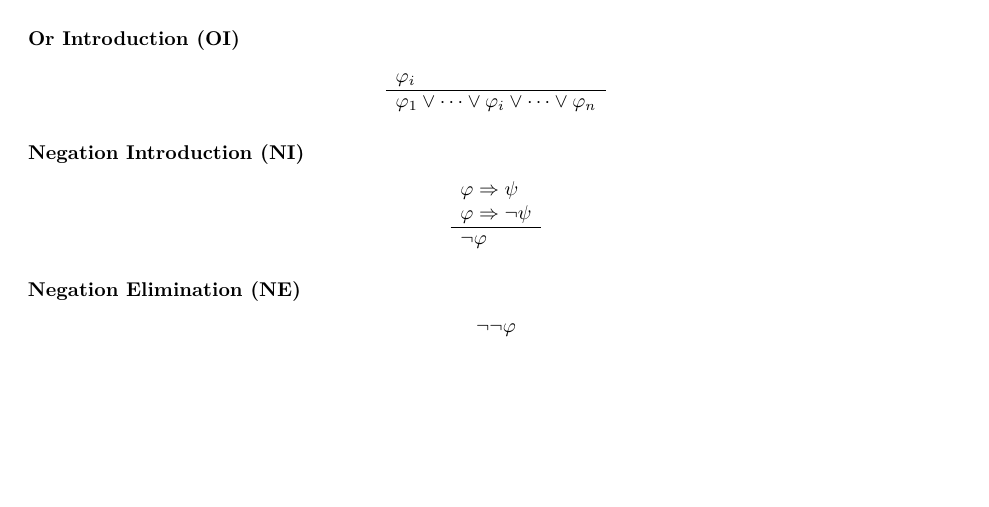
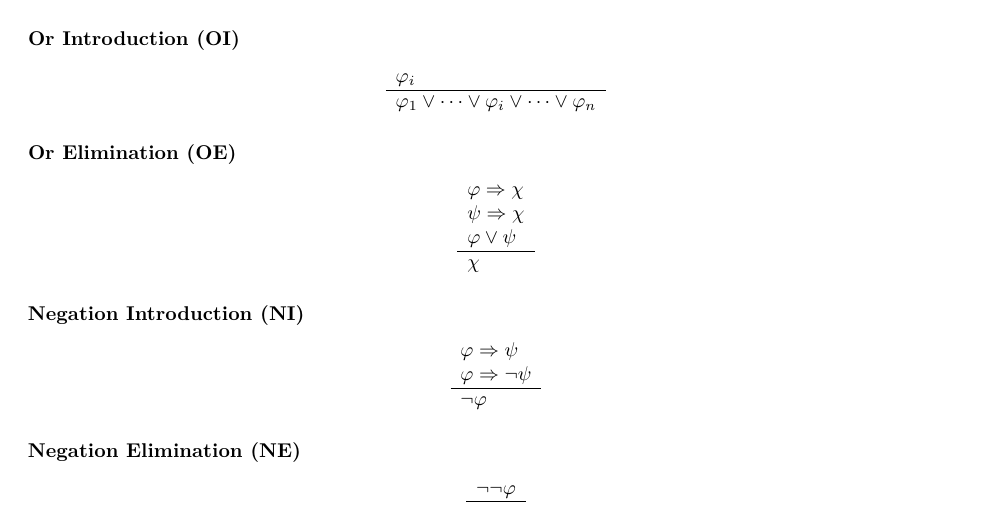
Before and after one commit to charlyalizadeh/MPRI, an R Markdown document (LogicsAndCompuability/LogicCourse/src/proof.Rmd): part of page 1 of 2, cut so that both start at the same text, the shorter picture padded with empty space. The pictures show the output file LogicsAndCompuability/LogicCourse/pdf/proof.pdf that the author committed with the source.

Commit message:
Add: Or Elimination

```diff
--- a/LogicsAndCompuability/LogicCourse/src/proof.Rmd
+++ b/LogicsAndCompuability/LogicCourse/src/proof.Rmd
@@ -40,6 +40,19 @@ $$
 \varphi_1 \lor \cdots \lor \varphi_i \lor \cdots \lor \varphi_n
 \end{array}
 $$
+
+### Or Elimination (OE)
+
+$$
+\begin{array}{l}
+\varphi \Rightarrow \chi \\
+\psi \Rightarrow \chi \\
+\varphi \lor \psi \\
+\hline
+\chi
+\end{array}
+$$
+
 
 ### Negation Introduction (NI)
 
```
Also changed, not shown: LogicsAndCompuability/LogicCourse/pdf/proof.pdf.
